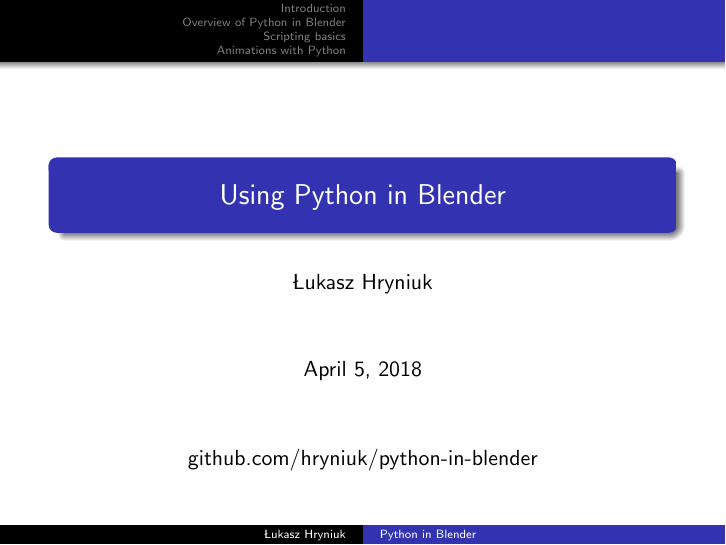
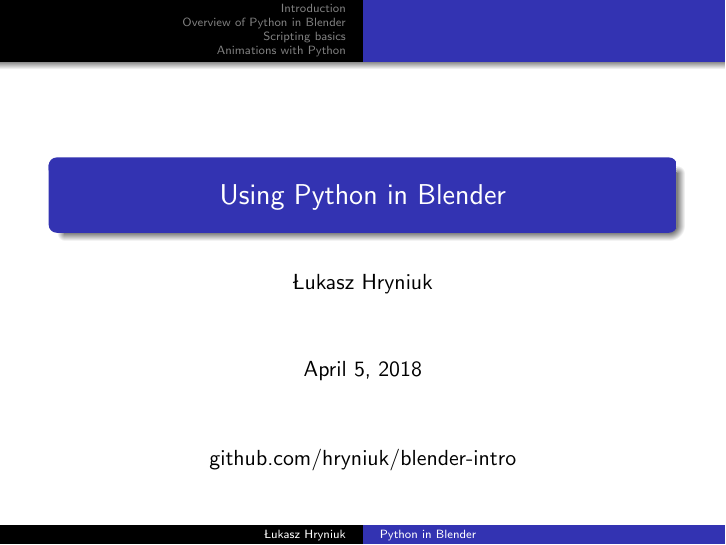
Before and after one commit to hryniuk/blender-intro, LaTeX slides (python-in-blender.tex): page 1 of 7. The pictures show the PDF file python-in-blender.pdf that the author committed with the source.

Commit message:
Fix repo URL

```diff
--- a/python-in-blender.tex
+++ b/python-in-blender.tex
@@ -28,7 +28,7 @@
 
 \begin{frame}
   \titlepage
-  \centering\href{https://github.com/hryniuk/python-in-blender}{github.com/hryniuk/python-in-blender}
+  \centering\href{https://github.com/hryniuk/blender-intro}{github.com/hryniuk/blender-intro}
 \end{frame}
 
 \begin{frame}{Outline}
```
Also changed, not shown: python-in-blender.pdf.
